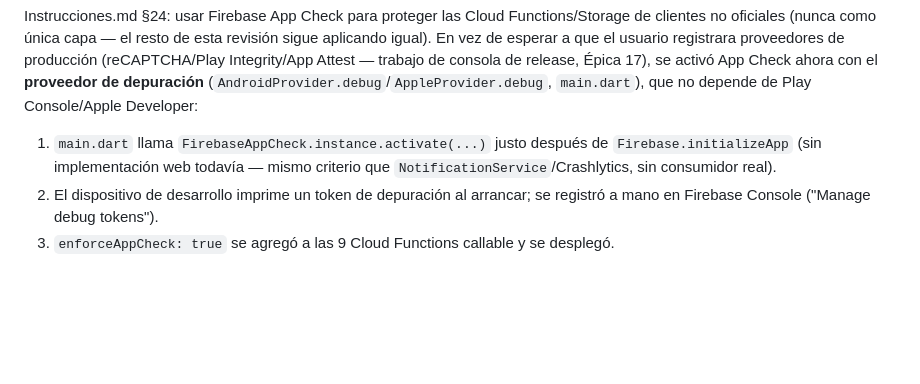
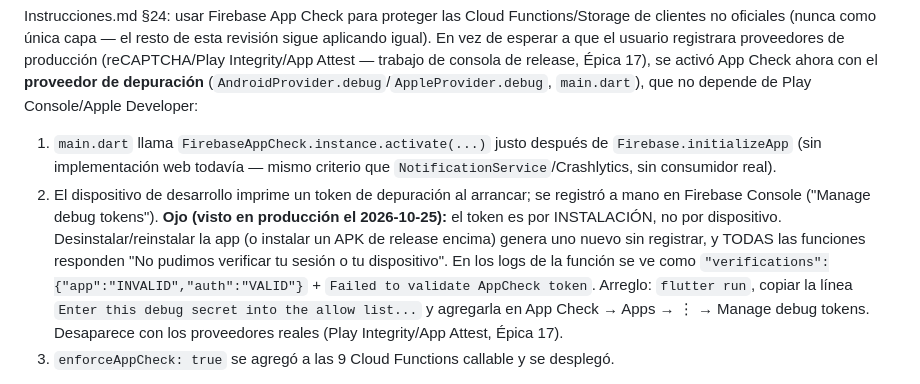
Before and after one commit to Valenciagu/nutrition_app, a Markdown page: documentation/security_review.md, the part around the change. Rendered like a GitHub page; blank space fills up the shorter version.

```diff
--- a/documentation/security_review.md
+++ b/documentation/security_review.md
@@ -23,6 +23,7 @@ Instrucciones.md §24: usar Firebase App Check para proteger las Cloud Functions
 
 1. `main.dart` llama `FirebaseAppCheck.instance.activate(...)` justo después de `Firebase.initializeApp` (sin implementación web todavía — mismo criterio que `NotificationService`/Crashlytics, sin consumidor real).
 2. El dispositivo de desarrollo imprime un token de depuración al arrancar; se registró a mano en Firebase Console ("Manage debug tokens").
+   **Ojo (visto en producción el 2026-10-25):** el token es por INSTALACIÓN, no por dispositivo. Desinstalar/reinstalar la app (o instalar un APK de release encima) genera uno nuevo sin registrar, y TODAS las funciones responden "No pudimos verificar tu sesión o tu dispositivo". En los logs de la función se ve como `"verifications":{"app":"INVALID","auth":"VALID"}` + `Failed to validate AppCheck token`. Arreglo: `flutter run`, copiar la línea `Enter this debug secret into the allow list...` y agregarla en App Check → Apps → ⋮ → Manage debug tokens. Desaparece con los proveedores reales (Play Integrity/App Attest, Épica 17).
 3. `enforceAppCheck: true` se agregó a las 9 Cloud Functions callable y se desplegó.
 
 Verificado con `firebase functions:log`: las solicitudes reales ahora muestran `"verifications":{"app":"VALID","auth":"VALID"}` (antes: `"app":"INVALID"` con "Allowing request... because enforcement is disabled" — es decir, el token placeholder que mandaba el cliente sin App Check activado simplemente se ignoraba). Confirmado funcionando end-to-end por el usuario. Esto cierra el hueco de seguridad real: antes, cualquiera con un token de Firebase Auth robado o generado por su cuenta podía llamar estas funciones directamente (con `curl`/Postman) sin pasar por la app; ahora solo un binario que la app misma reconoce puede hacerlo.
```
Also changed, not shown: TASKS.md (+1 -1 lines).
